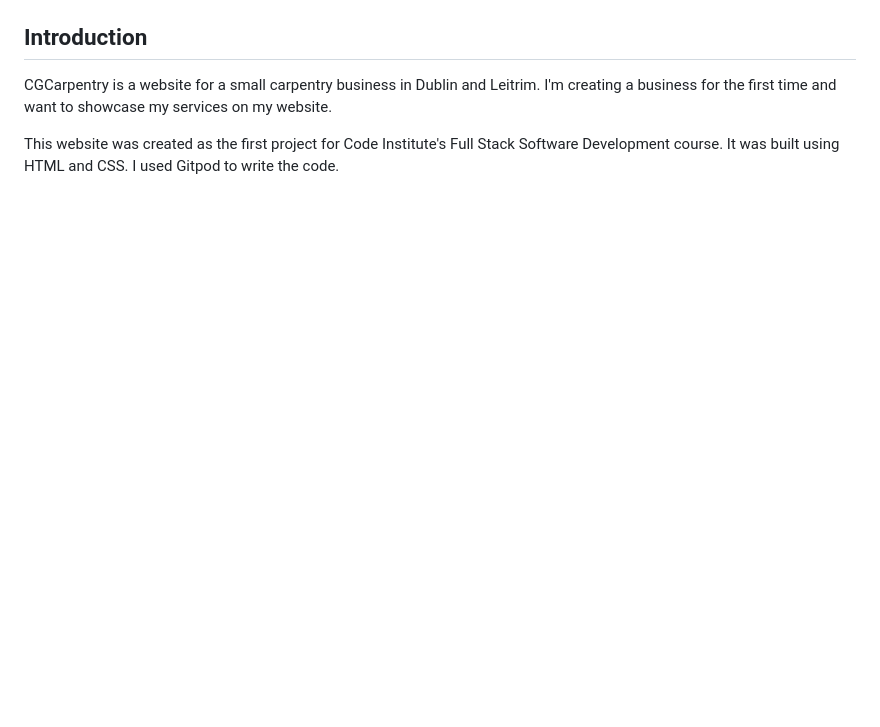
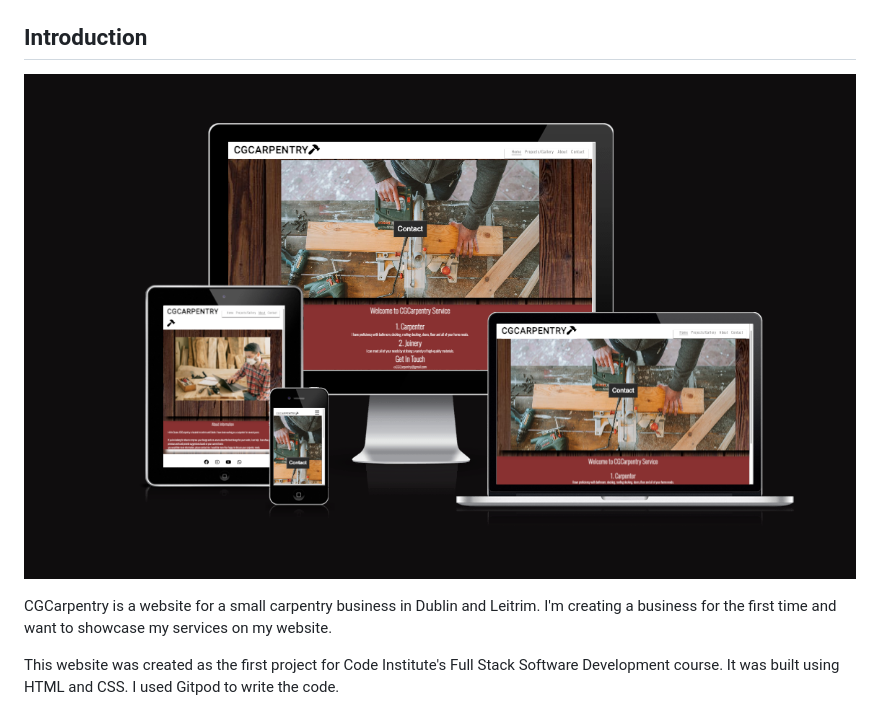
Before and after one commit to ciarangriffin93/CGCarpentry, a Markdown page: README.md, the part around the change printed below. GitHub-like rendering; pictures changed too: assets/images/image-responsivness.png (added); blank space fills up the shorter version.

```diff
--- a/README.md
+++ b/README.md
@@ -4,5 +2,7 @@
 
 ## Introduction
+
+![Image of Device responsiveness](assets/images/image-responsivness.png)
 
 CGCarpentry is a website for a small carpentry business in Dublin and Leitrim. I'm creating a business for the first time and want to showcase my services on my website.
 
```
Also changed, not shown: other parts of README.md (+8 -3 lines), assets/images/body-image.jpeg (renamed from assets/images/body-image .jpeg), 1 other file.
